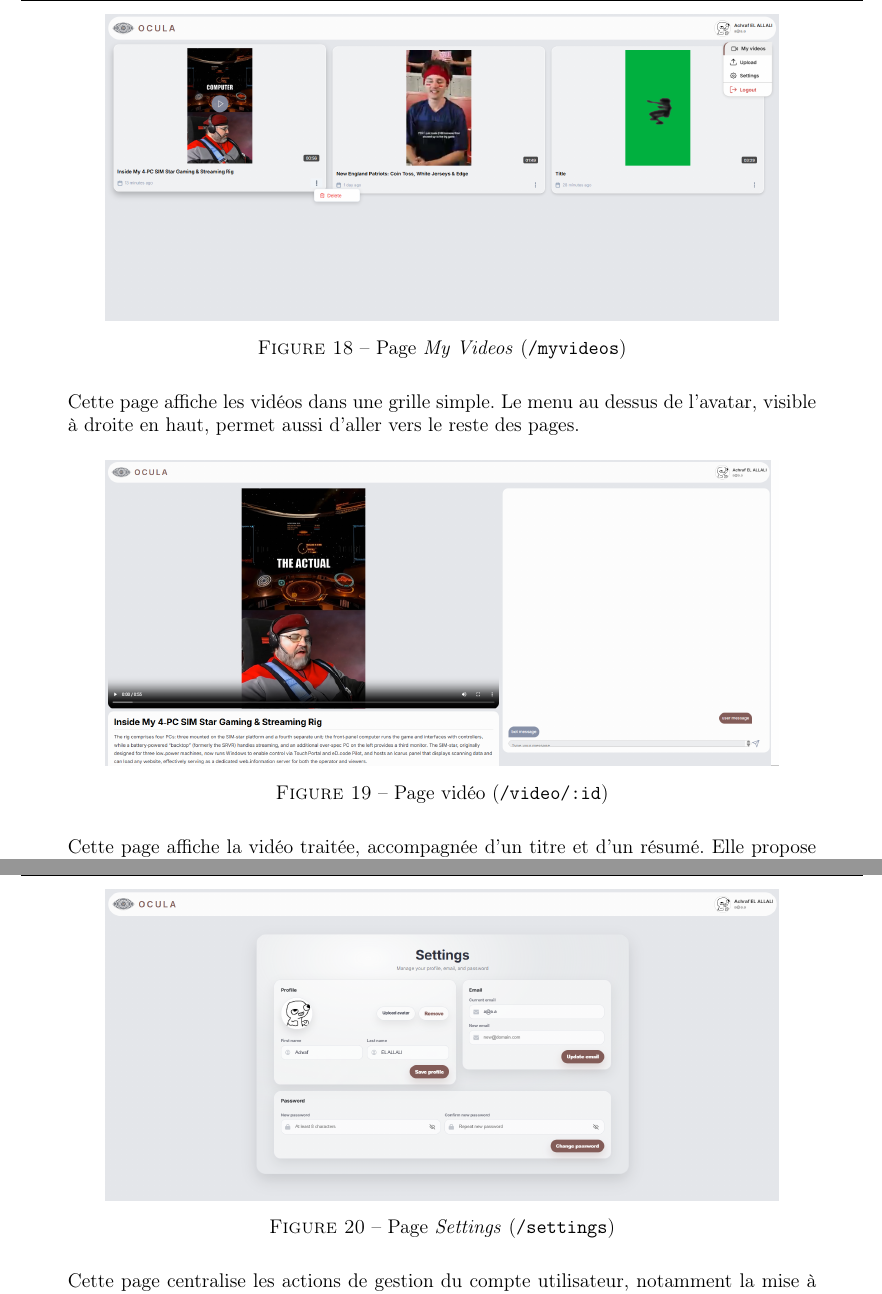
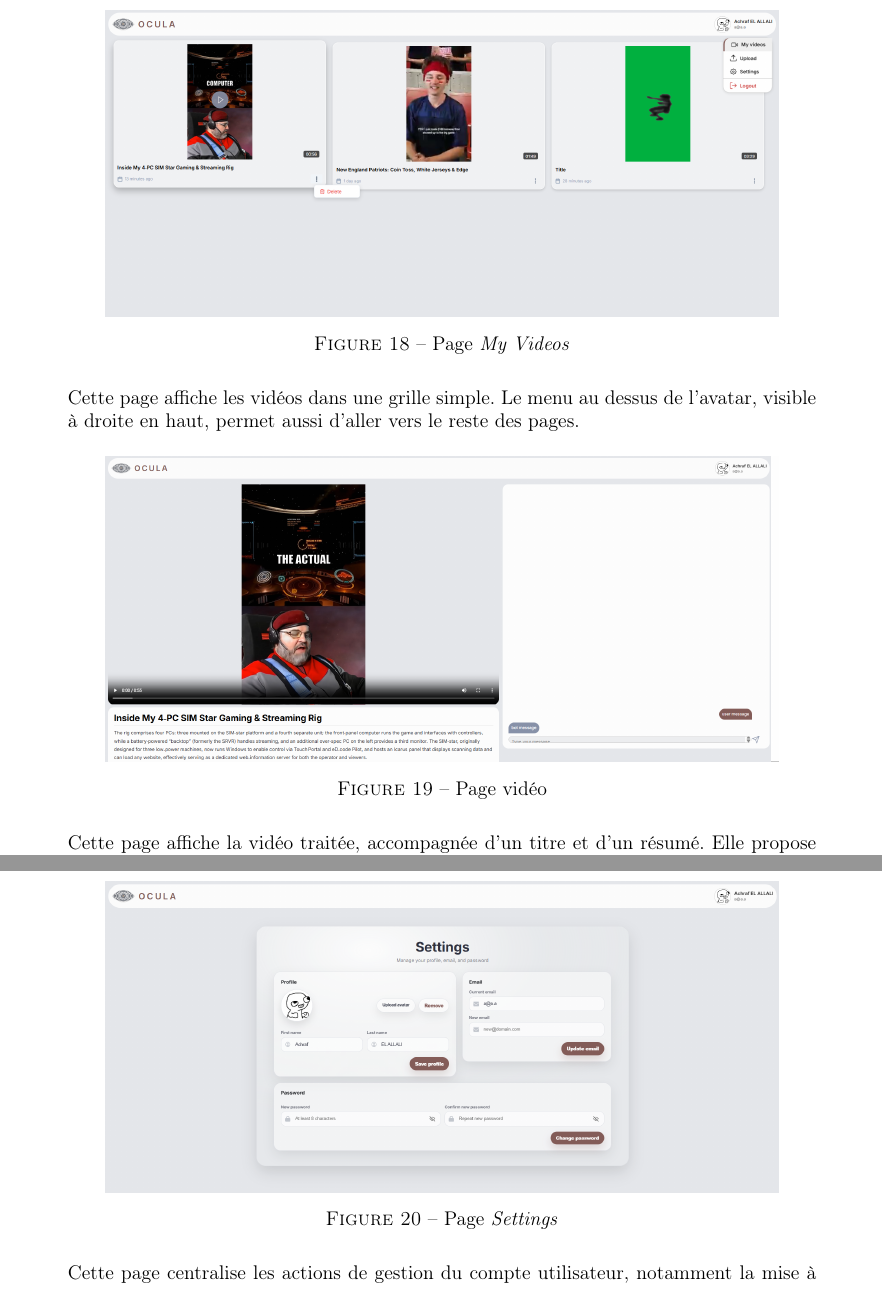
Before and after one commit to mouadismaili/Rapport_Projet_ZZ2_F2, a LaTeX document (main.tex): two parts of pages 24 and 25 of 31, joined at a grey line, cut so that both start at the same text. Compiled offline with pdfLaTeX.

Commit message:
7yst dak chi dyal /bla bla f les pagges

```diff
--- a/main.tex
+++ b/main.tex
@@ -726,7 +726,7 @@ Le schéma suivant synthétise le scénario métier principal après l'upload d'
 \begin{figure}[H]
     \centering
     \includegraphics[width=0.9\linewidth]{images/pages/myvideos.png}
-    \caption{Page \textit{My Videos} (\texttt{/myvideos})}
+    \caption{Page \textit{My Videos}}
     \label{fig:frontend-myvideos-page}
 \end{figure}
 \noindent Cette page affiche les vidéos dans une grille simple. Le menu au dessus de l'avatar, visible à droite en haut, permet aussi d'aller vers le reste des pages.
@@ -734,7 +734,7 @@ Le schéma suivant synthétise le scénario métier principal après l'upload d'
 \begin{figure}[H]
     \centering
     \includegraphics[width=0.9\linewidth]{images/pages/video.png}
-    \caption{Page vidéo (\texttt{/video/:id})}
+    \caption{Page vidéo}
     \label{fig:frontend-video-page}
 \end{figure}
 \noindent Cette page affiche la vidéo traitée, accompagnée d’un titre et d’un résumé. Elle propose également un espace d’échange avec l’IA pour discuter du contenu de la vidéo et poser des questions complémentaires.
@@ -742,7 +742,7 @@ Le schéma suivant synthétise le scénario métier principal après l'upload d'
 \begin{figure}[H]
     \centering
     \includegraphics[width=0.9\linewidth]{images/pages/settings.png}
-    \caption{Page \textit{Settings} (\texttt{/settings})}
+    \caption{Page \textit{Settings}}
     \label{fig:frontend-settings-page}
 \end{figure}
 \noindent Cette page centralise les actions de gestion du compte utilisateur, notamment la mise à jour du profil, de l’adresse e-mail et du mot de passe.
```
Also changed, not shown: main.tex (2 more changed lines).
